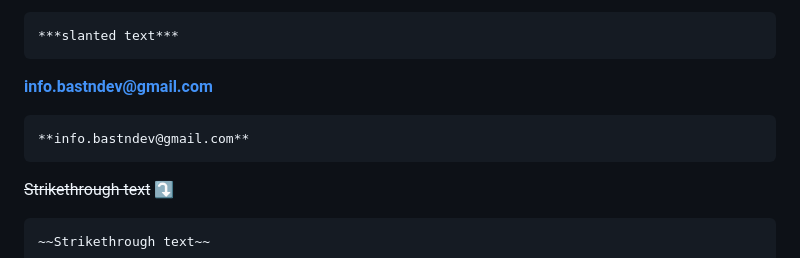
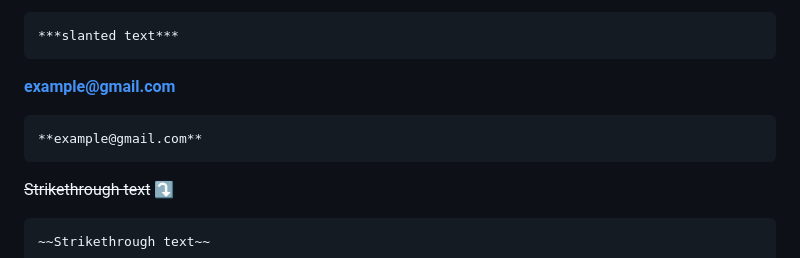
Before and after one commit to bastndev/Markdown-24, a Markdown page: README.md, the part around the change. Rendered like a GitHub page.

Commit message:
:arrow_up: Update `new 2.0`

````diff
--- a/README.md
+++ b/README.md
@@ -67,9 +67,9 @@
 ``` code:
 ***slanted text***
 ```
-**info.bastndev@gmail.com**
+**example@gmail.com**
 ```
-**info.bastndev@gmail.com**
+**example@gmail.com**
 ```
 ~~Strikethrough text~~ ⤵
 ``` code:
````
